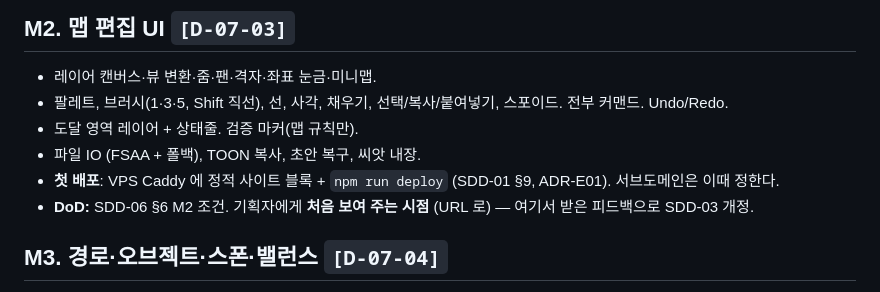
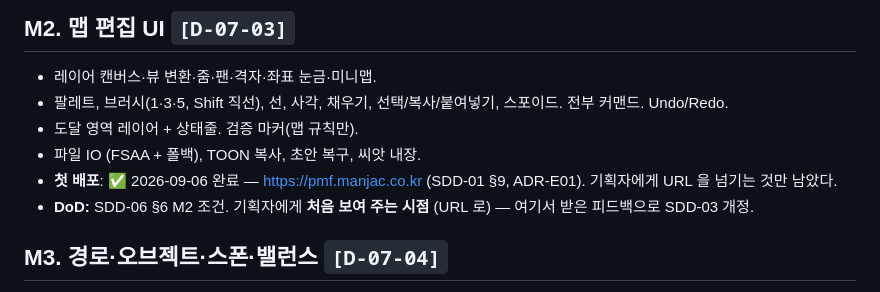
Before and after one commit to Berry-G/PMF-Editor, a Markdown page: docs/SDD-07-로드맵.md, the part around the change. Rendered like a GitHub page.

```diff
--- a/docs/SDD-07-로드맵.md
+++ b/docs/SDD-07-로드맵.md
@@ -26,7 +26,7 @@
 - 팔레트, 브러시(1·3·5, Shift 직선), 선, 사각, 채우기, 선택/복사/붙여넣기, 스포이드. 전부 커맨드. Undo/Redo.
 - 도달 영역 레이어 + 상태줄. 검증 마커(맵 규칙만).
 - 파일 IO (FSAA + 폴백), TOON 복사, 초안 복구, 씨앗 내장.
-- **첫 배포**: VPS Caddy 에 정적 사이트 블록 + `npm run deploy` (SDD-01 §9, ADR-E01). 서브도메인은 이때 정한다.
+- **첫 배포**: ✅ 2026-09-06 완료 — https://pmf.manjac.co.kr (SDD-01 §9, ADR-E01). 기획자에게 URL 을 넘기는 것만 남았다.
 - **DoD:** SDD-06 §6 M2 조건. 기획자에게 **처음 보여 주는 시점** (URL 로) — 여기서 받은 피드백으로 SDD-03 개정.
 
 ## M3. 경로·오브젝트·스폰·밸런스 `[D-07-04]`
```
Also changed, not shown: CLAUDE.md (+2 -1 lines), docs/SDD-01-아키텍처.md (+17 -10 lines).
